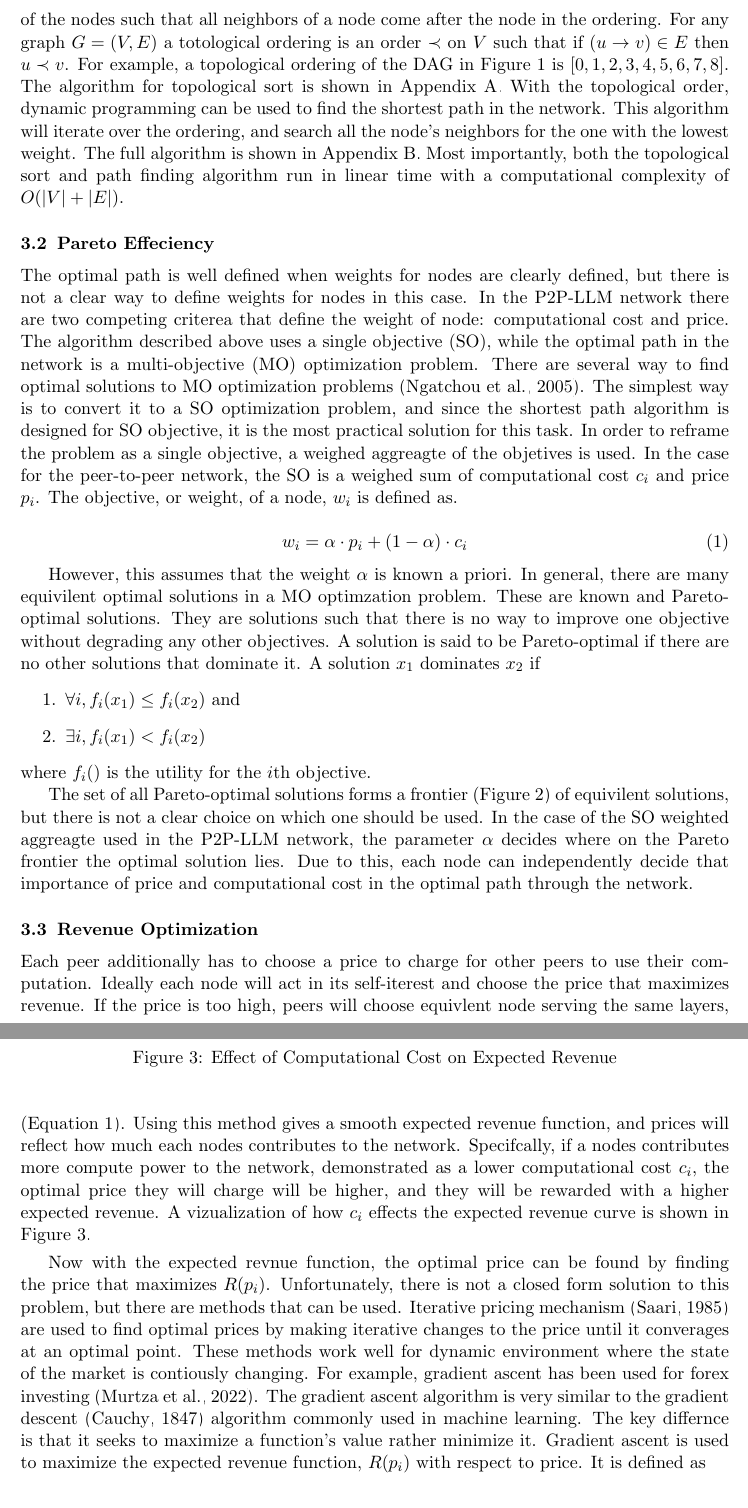
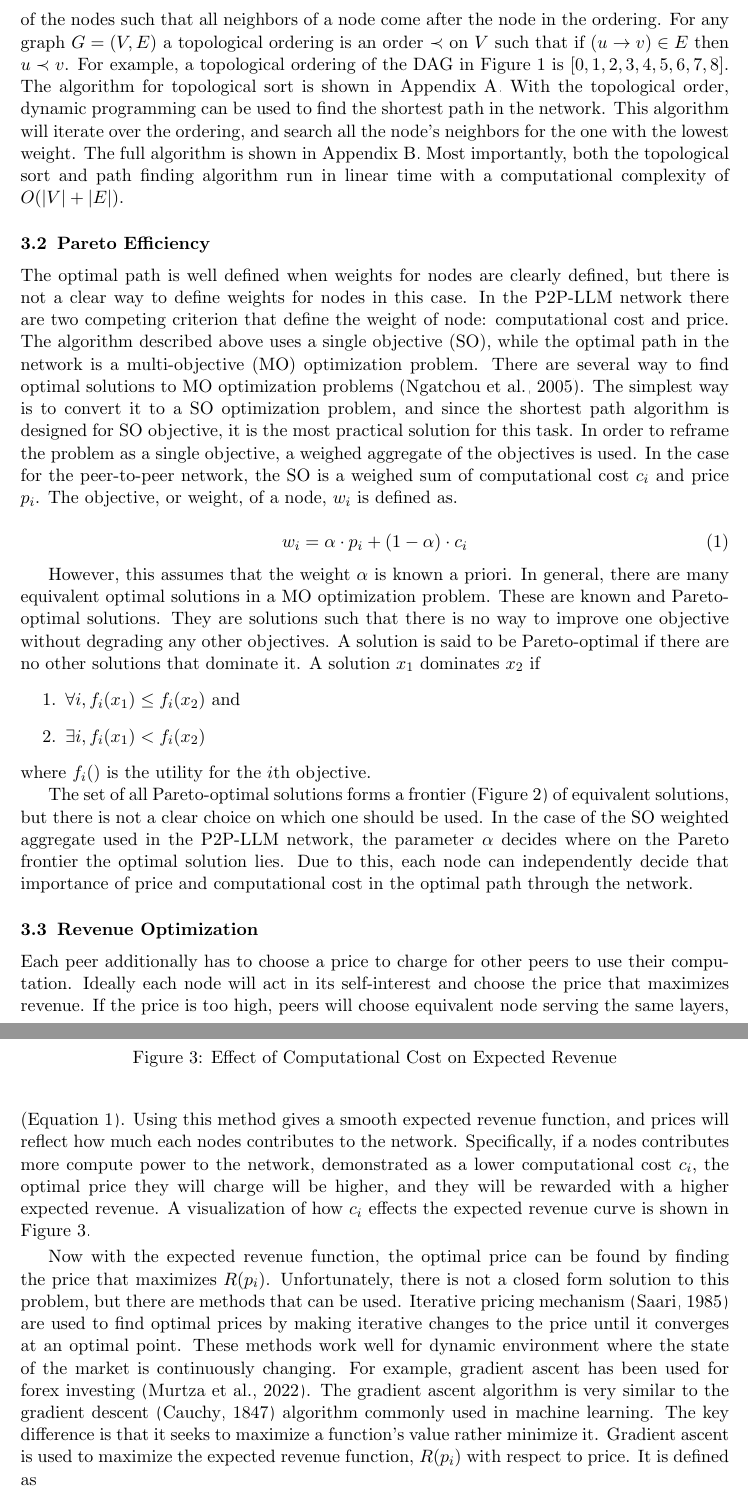
Before and after one commit to AndrewBoessen/P2P-LLM, a LaTeX paper (docs/paper/main.tex): two parts of pages 4 and 6 of 12, joined at a grey line, cut so that both start at the same text. Compiled offline with pdfLaTeX.

Commit message:
fix typos

```diff
--- a/docs/paper/main.tex
+++ b/docs/paper/main.tex
@@ -195,20 +195,20 @@ Due to this property, the P2P network graph is a directed acyclical graph (DAG).
 algorithms to find the shortest path between two nodes. The first step is to perform a topological sort on the nodes in the network.
 This is an ordering of the nodes such that all neighbors of a node come after the node in the ordering.
-For any graph $G = (V, E)$ a totological ordering is an order $\prec$ on $V$ such that if $(u \rightarrow v) \in E$ then $u \prec v$.
+For any graph $G = (V, E)$ a topological ordering is an order $\prec$ on $V$ such that if $(u \rightarrow v) \in E$ then $u \prec v$.
 For example, a topological ordering of the DAG in Figure \ref{fig:layered_graph} is $[0,1,2,3,4,5,6,7,8]$.
 The algorithm for topological sort is shown in Appendix \ref{app:topo_sort}. With the topological order, dynamic programming can be used to find the shortest path in the network.
 This algorithm will iterate over the ordering, and search all the node's neighbors for the one with the lowest weight.
 The full algorithm is shown in Appendix \ref{app:shortest_path}. Most importantly, both the topological sort and path finding algorithm run in linear time
 with a computational complexity of $O(|V| + |E|)$.
 
-\subsection{Pareto Effeciency}
+\subsection{Pareto Efficiency}
 
 The optimal path is well defined when weights for nodes are clearly defined, but there is not a clear way to define
-weights for nodes in this case. In the P2P-LLM network there are two competing criterea that define the weight of node: computational cost and price.
+weights for nodes in this case. In the P2P-LLM network there are two competing criterion that define the weight of node: computational cost and price.
 The algorithm described above uses a single objective (SO), while the optimal path in the network is a multi-objective (MO) optimization problem.
 There are several way to find optimal solutions to MO optimization problems \citep{1599245}. The simplest way is to convert it to a SO optimization problem, and
 since the shortest path algorithm is designed for SO objective, it is the most practical solution for this task. In order to reframe the problem as a single objective,
-a weighed aggreagte of the objetives is used. In the case for the peer-to-peer network, the SO is a weighed sum of computational cost $c_i$ and price $p_i$.
+a weighed aggregate of the objectives is used. In the case for the peer-to-peer network, the SO is a weighed sum of computational cost $c_i$ and price $p_i$.
 The objective, or weight, of a node, $w_i$ is defined as.
 
 \begin{equation}
@@ -266,7 +266,7 @@ The objective, or weight, of a node, $w_i$ is defined as.
 	\label{fig:Pareto-optimal}
 \end{figure}
 
-However, this assumes that the weight $\alpha$ is known a priori. In general, there are many equivilent optimal solutions in a MO optimzation problem.
+However, this assumes that the weight $\alpha$ is known a priori. In general, there are many equivalent optimal solutions in a MO optimization problem.
 These are known and Pareto-optimal solutions. They are solutions such that there is no way to improve one objective without degrading any other objectives.
 A solution is said to be Pareto-optimal if there are no other solutions that dominate it. A solution $x_1$ dominates $x_2$ if
 \begin{enumerate}
@@ -275,15 +275,15 @@ A solution is said to be Pareto-optimal if there are no other solutions that dom
 \end{enumerate}
 where $f_i()$ is the utility for the $i$th objective.
 
-The set of all Pareto-optimal solutions forms a frontier (Figure \ref{fig:Pareto-optimal}) of equivilent solutions, but there is not a clear choice on which one should be used.
-In the case of the SO weighted aggreagte used in the P2P-LLM network, the parameter $\alpha$ decides where on the Pareto frontier the optimal solution lies.
+The set of all Pareto-optimal solutions forms a frontier (Figure \ref{fig:Pareto-optimal}) of equivalent solutions, but there is not a clear choice on which one should be used.
+In the case of the SO weighted aggregate used in the P2P-LLM network, the parameter $\alpha$ decides where on the Pareto frontier the optimal solution lies.
 Due to this, each node can independently decide that importance of price and computational cost in the optimal path through the network.
 
 \subsection{Revenue Optimization}
 
 Each peer additionally has to choose a price to charge for other peers to use their computation.
-Ideally each node will act in its self-iterest and choose the price that maximizes revenue.
-If the price is too high, peers will choose equivlent node serving the same layers,
+Ideally each node will act in its self-interest and choose the price that maximizes revenue.
+If the price is too high, peers will choose equivalent node serving the same layers,
 while if the price is too low, the total revenue will be less than ideal.
 The price they choose should reflect the current state of the network, and adapt to conditions.
 In this context, price optimization become difficult as it is a dynamic environment
@@ -347,17 +347,17 @@ This distribution give the probability that a system will be in certain state.
 where $\epsilon_i$ is the energy for state $i$, $k$ is the Boltzmann constant, and $T$ is the temperature of the system.
 For the purposes of the P2P-LLM network, $k$ and $T$ are dropped and $\epsilon_i$ is $w_i$ (Equation \ref{eq:weight}).
 Using this method gives a smooth expected revenue function, and prices will reflect how much each nodes contributes to the network.
-Specifcally, if a nodes contributes more compute power to the network, demonstrated as a lower computational cost $c_i$, the optimal
+Specifically, if a nodes contributes more compute power to the network, demonstrated as a lower computational cost $c_i$, the optimal
 price they will charge will be higher, and they will be rewarded with a higher expected revenue.
-A vizualization of how $c_i$ effects the expected revenue curve is shown in Figure \ref{fig:exp_rev}.
+A visualization of how $c_i$ effects the expected revenue curve is shown in Figure \ref{fig:exp_rev}.
 
-Now with the expected revnue function, the optimal price can be found by finding the price that maximizes $R(p_i)$.
+Now with the expected revenue function, the optimal price can be found by finding the price that maximizes $R(p_i)$.
 Unfortunately, there is not a closed form solution to this problem, but there are methods that can be used.
-Iterative pricing mechanism \citep{ecf80b8b-07bb-374f-ab3f-2cc6a349f689} are used to find optimal prices by making iterative changes to the price until it converages at an optimal point.
-These methods work well for dynamic environment where the state of the market is contiously changing.
+Iterative pricing mechanism \citep{ecf80b8b-07bb-374f-ab3f-2cc6a349f689} are used to find optimal prices by making iterative changes to the price until it converges at an optimal point.
+These methods work well for dynamic environment where the state of the market is continuously changing.
 For example, gradient ascent has been used for forex investing \citep{su142215328}.
 The gradient ascent algorithm is very similar to the gradient descent \citep{cauchy1847methode} algorithm commonly used in machine learning.
-The key differnce is that it seeks to maximize a function's value rather minimize it.
+The key difference is that it seeks to maximize a function's value rather minimize it.
 Gradient ascent is used to maximize the expected revenue function, $R(p_i)$ with respect to price.
 It is defined as
 
```
Also changed, not shown: docs/paper/main.tex (36 more changed lines).
